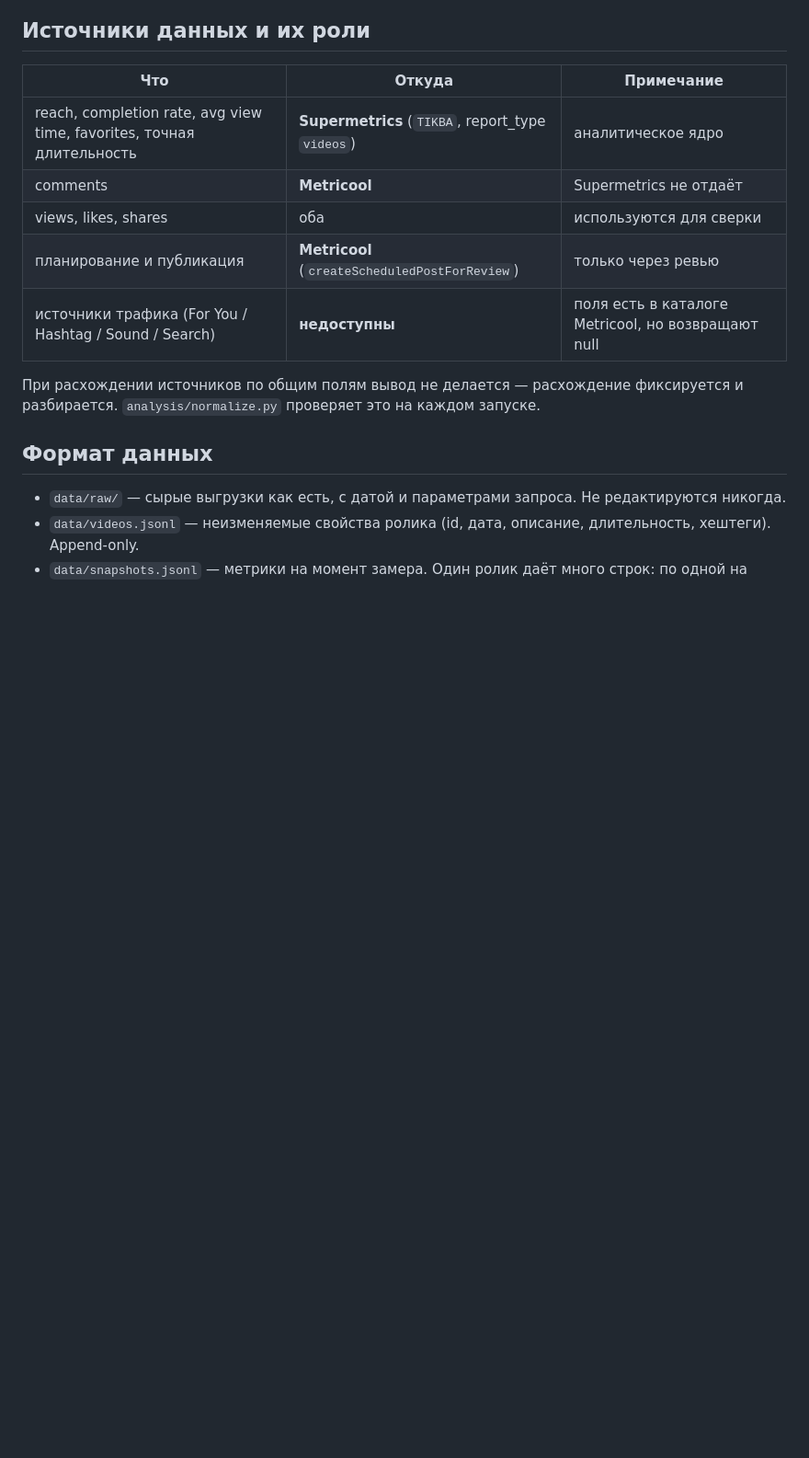
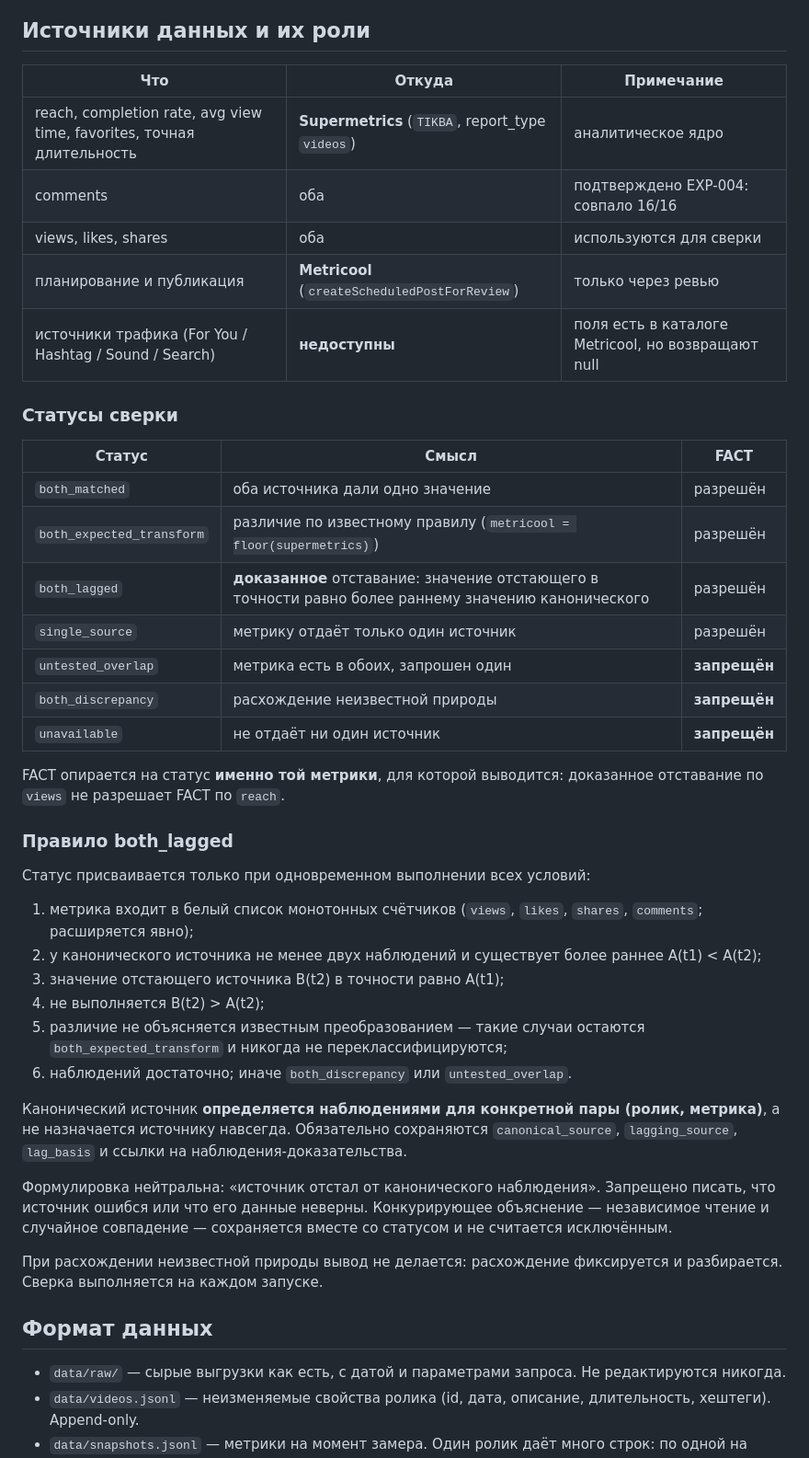
Before and after one commit to cerfus/---, a Markdown page: tiktok-ai-manager/CLAUDE.md, the part around the change. Shown at 92% size. Rendered like a GitHub page; blank space fills up the shorter version.

Commit message:
Document both_lagged in protocol and EXP-004 report
Предыдущий коммит нёс код и тесты, но правки документации не применились:
строка замены не совпала дословно, и скрипт прервался до записи отчёта.

Также исправлена устаревшая строка таблицы источников: comments отдают оба
источника, EXP-004 подтвердил совпадение на всех 16 роликах.

Co-Authored-By: Claude Opus 5 <noreply@anthropic.com>
Claude-Session: https://claude.ai/code/session_011jXFn9mg5Y8NpGBPZBnuQL

```diff
--- a/tiktok-ai-manager/CLAUDE.md
+++ b/tiktok-ai-manager/CLAUDE.md
@@ -48,14 +48,52 @@
 | Что | Откуда | Примечание |
 |---|---|---|
 | reach, completion rate, avg view time, favorites, точная длительность | **Supermetrics** (`TIKBA`, report_type `videos`) | аналитическое ядро |
-| comments | **Metricool** | Supermetrics не отдаёт |
+| comments | оба | подтверждено EXP-004: совпало 16/16 |
 | views, likes, shares | оба | используются для сверки |
 | планирование и публикация | **Metricool** (`createScheduledPostForReview`) | только через ревью |
 | источники трафика (For You / Hashtag / Sound / Search) | **недоступны** | поля есть в каталоге Metricool, но возвращают null |
 
-При расхождении источников по общим полям вывод не делается — расхождение
-фиксируется и разбирается. `analysis/normalize.py` проверяет это на каждом
-запуске.
+### Статусы сверки
+
+| Статус | Смысл | FACT |
+|---|---|---|
+| `both_matched` | оба источника дали одно значение | разрешён |
+| `both_expected_transform` | различие по известному правилу (`metricool = floor(supermetrics)`) | разрешён |
+| `both_lagged` | **доказанное** отставание: значение отстающего в точности равно более раннему значению канонического | разрешён |
+| `single_source` | метрику отдаёт только один источник | разрешён |
+| `untested_overlap` | метрика есть в обоих, запрошен один | **запрещён** |
+| `both_discrepancy` | расхождение неизвестной природы | **запрещён** |
+| `unavailable` | не отдаёт ни один источник | **запрещён** |
+
+FACT опирается на статус **именно той метрики**, для которой выводится:
+доказанное отставание по `views` не разрешает FACT по `reach`.
+
+### Правило both_lagged
+
+Статус присваивается только при одновременном выполнении всех условий:
+
+1. метрика входит в белый список монотонных счётчиков
+   (`views`, `likes`, `shares`, `comments`; расширяется явно);
+2. у канонического источника не менее двух наблюдений и существует более
+   раннее A(t1) < A(t2);
+3. значение отстающего источника B(t2) в точности равно A(t1);
+4. не выполняется B(t2) > A(t2);
+5. различие не объясняется известным преобразованием — такие случаи остаются
+   `both_expected_transform` и никогда не переклассифицируются;
+6. наблюдений достаточно; иначе `both_discrepancy` или `untested_overlap`.
+
+Канонический источник **определяется наблюдениями для конкретной пары
+(ролик, метрика)**, а не назначается источнику навсегда. Обязательно
+сохраняются `canonical_source`, `lagging_source`, `lag_basis` и ссылки на
+наблюдения-доказательства.
+
+Формулировка нейтральна: «источник отстал от канонического наблюдения».
+Запрещено писать, что источник ошибся или что его данные неверны.
+Конкурирующее объяснение — независимое чтение и случайное совпадение —
+сохраняется вместе со статусом и не считается исключённым.
+
+При расхождении неизвестной природы вывод не делается: расхождение
+фиксируется и разбирается. Сверка выполняется на каждом запуске.
 
 ## Формат данных
 
```
Also changed, not shown: 1 other file.
